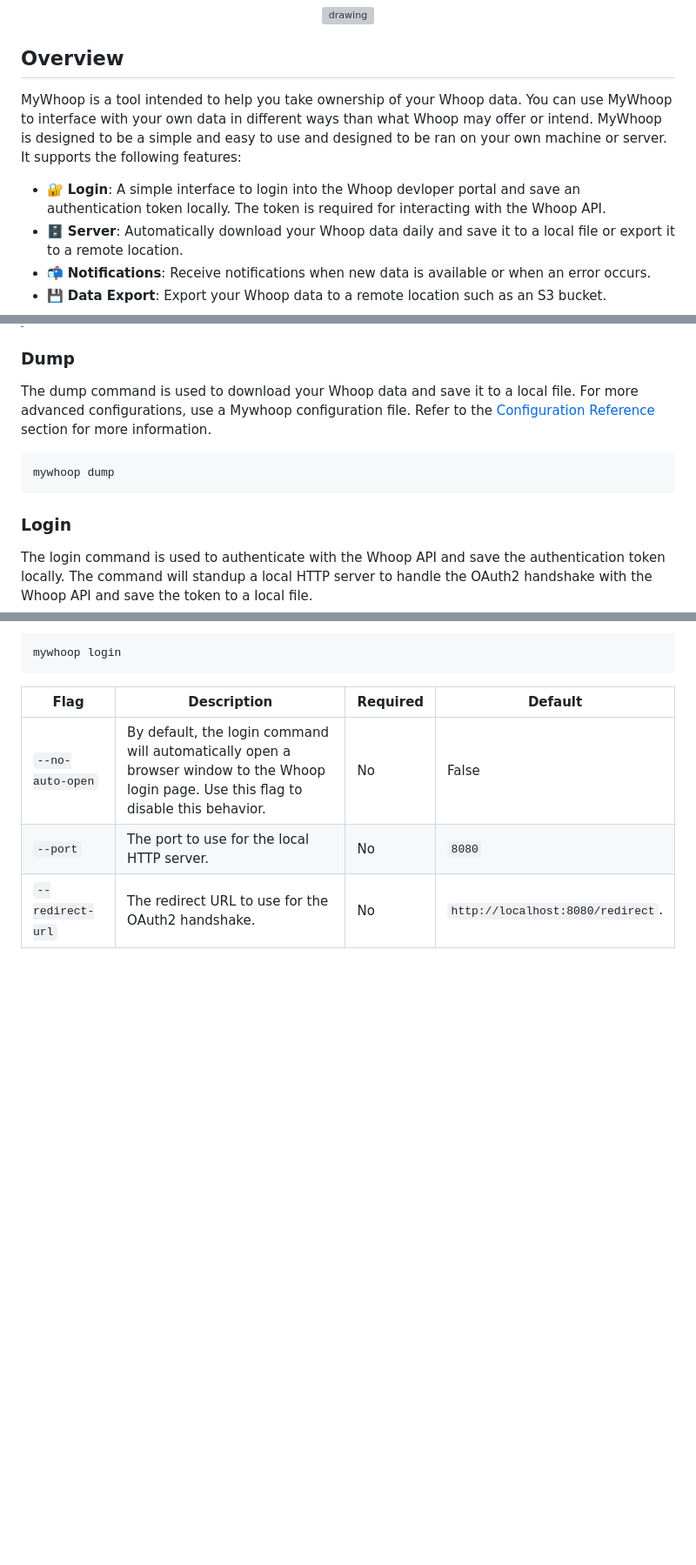
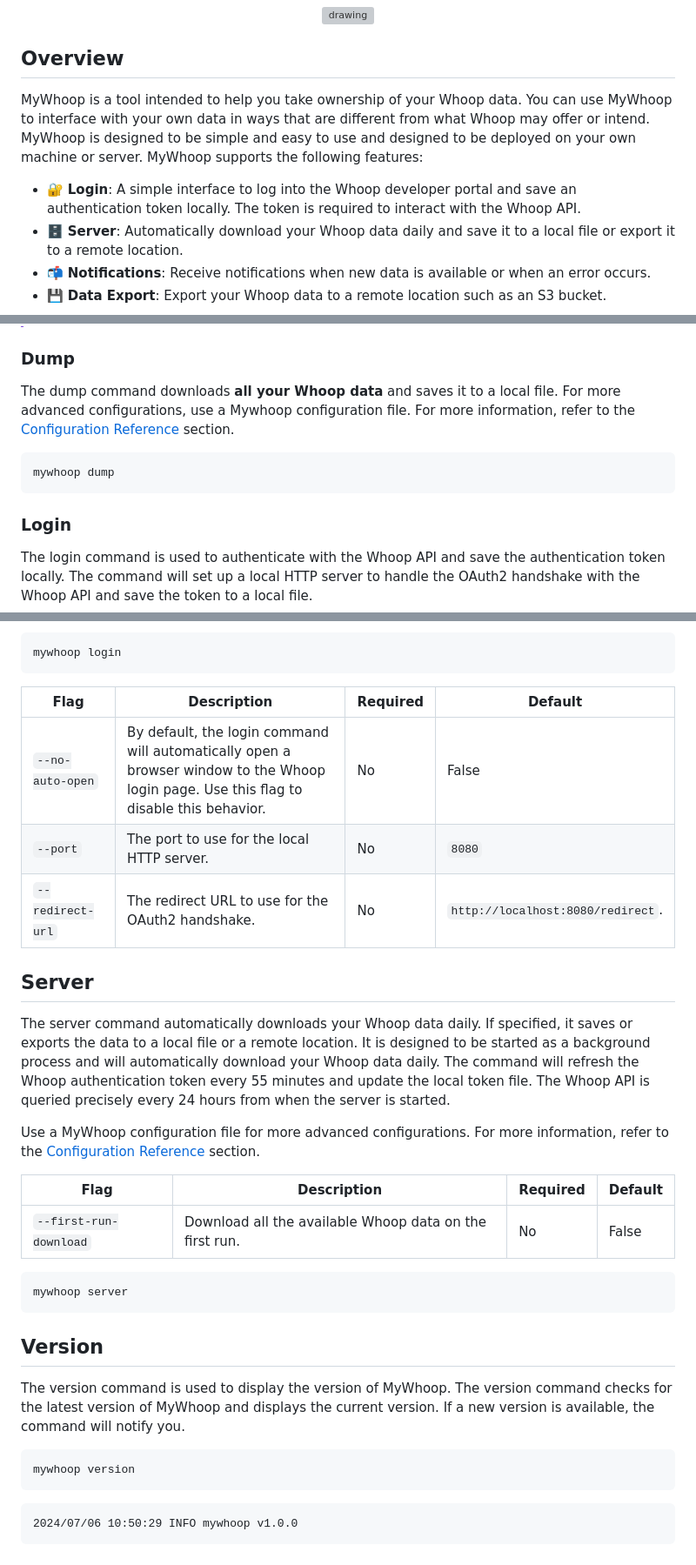
Before and after one commit to karl-cardenas-coding/mywhoop, a Markdown page: README.md, 3 parts joined by grey strips. Shown at 87% size. GitHub-like rendering; blank space fills up the shorter version; grey boxes are pictures that could not be loaded.

Commit message:
docs: more documentation

````diff
--- a/README.md
+++ b/README.md
@@ -11,9 +11,9 @@ A tool for gathering and retaining your own Whoop data.
 
 ## Overview
 
-MyWhoop is a tool intended to help you take ownership of your Whoop data. You can use MyWhoop to interface with your own data in different ways than what Whoop may offer or intend.  MyWhoop is designed to be a simple and easy to use and designed to be ran on your own machine or server. It supports the following features:
+MyWhoop is a tool intended to help you take ownership of your Whoop data. You can use MyWhoop to interface with your own data in ways that are different from what Whoop may offer or intend.  MyWhoop is designed to be simple and easy to use and designed to be deployed on your own machine or server. MyWhoop supports the following features:
 
-- 🔐 **Login**: A simple interface to login into the Whoop devloper portal and save an authentication token locally. The token is required for interacting with the Whoop API.
+- 🔐 **Login**: A simple interface to log into the Whoop developer portal and save an authentication token locally. The token is required to interact with the Whoop API.
 - 🗄️ **Server**: Automatically download your Whoop data daily and save it to a local file or export it to a remote location.
 - 📬 **Notifications**: Receive notifications when new data is available or when an error occurs.
 - 💾 **Data Export**: Export your Whoop data to a remote location such as an S3 bucket.
@@ -49,7 +49,7 @@ MyWhoop supports the following commands and global flags:
 
 ### Dump
 
-The dump command is used to download your Whoop data and save it to a local file. For more advanced configurations, use a Mywhoop configuration file. Refer to the [Configuration Reference](./docs/configuration_reference.md) section for more information.
+The dump command downloads **all your Whoop data** and saves it to a local file. For more advanced configurations, use a Mywhoop configuration file. For more information, refer to the [Configuration Reference](./docs/configuration_reference.md) section.
 
 ```bash
 mywhoop dump
@@ -58,7 +58,7 @@ mywhoop dump
 
 ### Login
 
-The login command is used to authenticate with the Whoop API and save the authentication token locally. The command will standup a local HTTP server to handle the OAuth2 handshake with the Whoop API and save the token to a local file.
+The login command is used to authenticate with the Whoop API and save the authentication token locally. The command will set up a local HTTP server to handle the OAuth2 handshake with the Whoop API and save the token to a local file.
 
 ```bash
 mywhoop login
@@ -69,3 +69,34 @@ mywhoop login
 | `--no-auto-open` | By default, the login command will automatically open a browser window to the Whoop login page. Use this flag to disable this behavior. | No | False |
 | `--port` | The port to use for the local HTTP server. | No | `8080` |
 | `--redirect-url` | The redirect URL to use for the OAuth2 handshake. | No | `http://localhost:8080/redirect`. |
+
+
+
+## Server
+
+The server command automatically downloads your Whoop data daily. If specified, it saves or exports the data to a local file or a remote location. It is designed to be started as a background process and will automatically download your Whoop data daily. The command will refresh the Whoop authentication token every 55 minutes and update the local token file. The Whoop API is queried precisely every 24 hours from when the server is started.
+
+Use a MyWhoop configuration file for more advanced configurations. For more information, refer to the [Configuration Reference](./docs/configuration_reference.md) section.
+
+
+| Flag | Description | Required | Default |
+|---|----|---|---|
+| `--first-run-download` | Download all the available Whoop data on the first run. | No | False |
+
+
+```bash
+mywhoop server
+```
+
+
+## Version
+
+The version command is used to display the version of MyWhoop. The version command checks for the latest version of MyWhoop and displays the current version. If a new version is available, the command will notify you.
+
+
+```bash
+mywhoop version
+```
+```
+2024/07/06 10:50:29 INFO mywhoop v1.0.0
+```
````
Also changed, not shown: other parts of README.md (+1 -1 lines).
